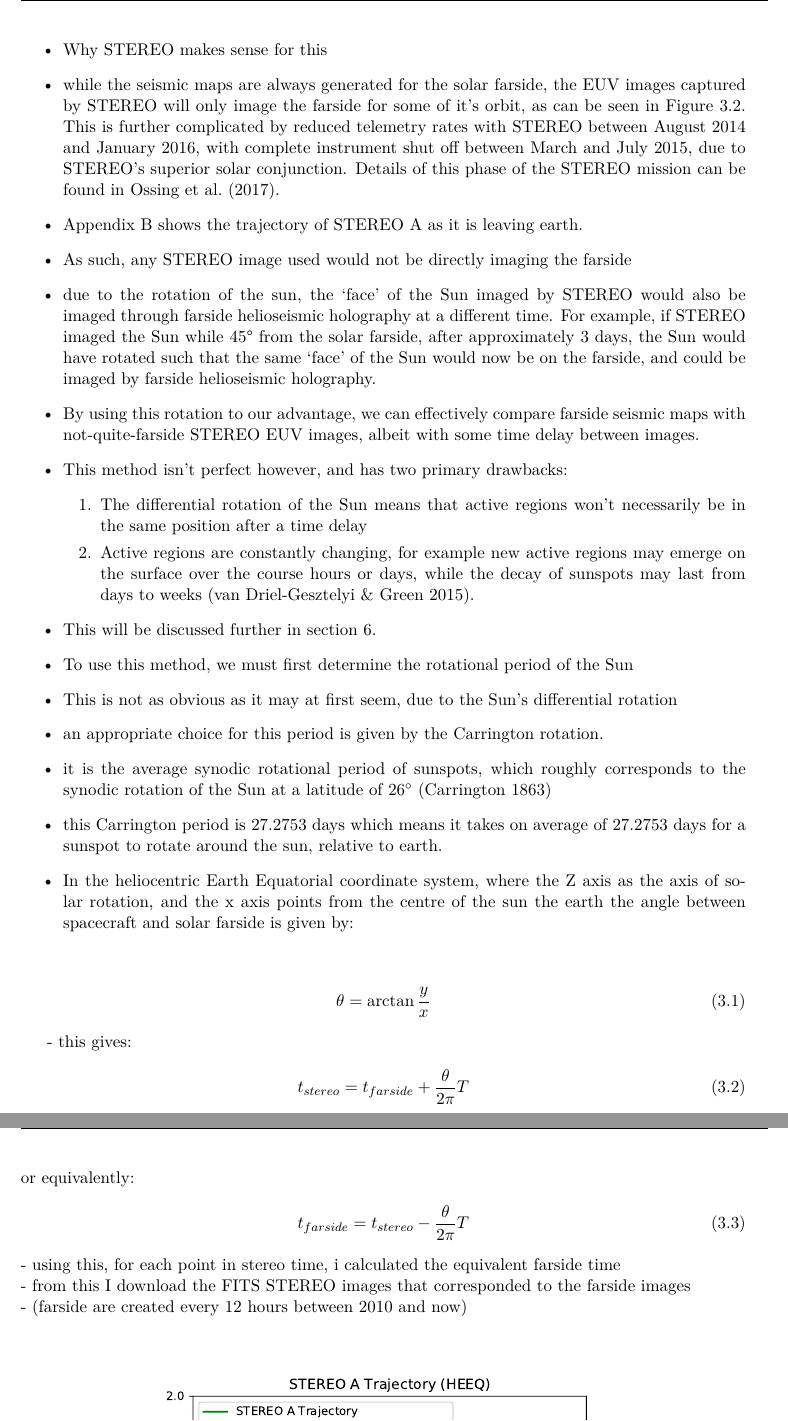
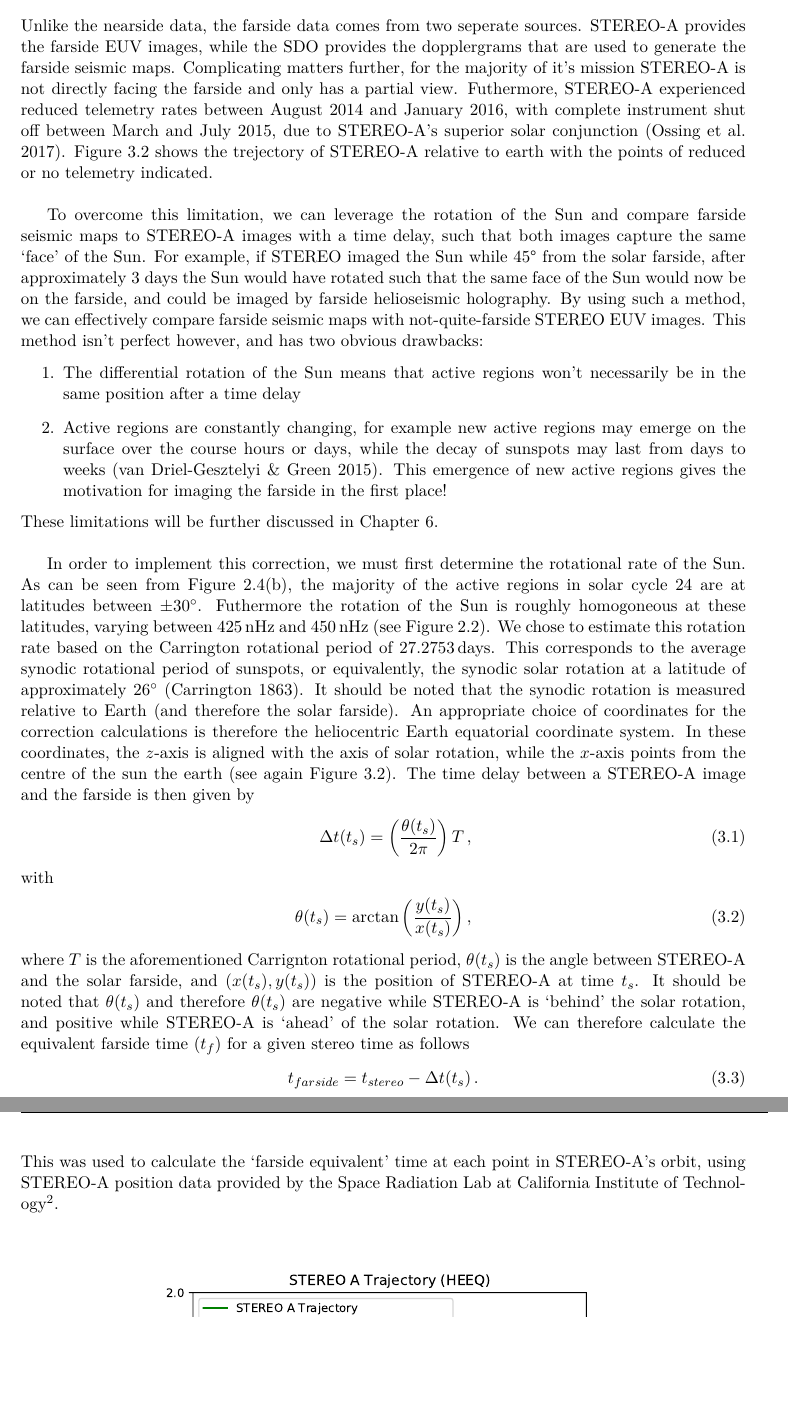
Before and after one commit to chemron/honours_thesis, a LaTeX thesis (thesis.tex): two parts of pages 34 and 35 of 64, joined at a grey line, cut at the place of the change, the shorter picture padded with empty space. Compiled offline with pdfLaTeX.

Commit message:
almost done farside data

```diff
--- a/thesis.tex
+++ b/thesis.tex
@@ -1793,63 +1796,71 @@ EUV/magnetogram pairs.
-  \item Why STEREO makes sense for this
-  \item while the seismic maps are always generated for the solar farside, the
-        EUV images captured by STEREO will only image the farside for some of
-        it's orbit, as can be seen in Figure \ref{fig:stereo_pos}. This is
-        further complicated by reduced telemetry rates with STEREO between August 2014 and
-        January 2016, with complete instrument shut off between March and July
-        2015, due to STEREO's superior solar conjunction. Details of this phase
-        of the STEREO mission can be found in \citet{ossing_stereo_2017}.
-        % https://stereo-ssc.nascom.nasa.gov/solar_conjunction.shtml
-  \item Appendix \ref{app:fun orbit} shows the trajectory of STEREO A as it is
-        leaving earth.
-  \item As such, any STEREO image used would not be directly imaging the farside
-  \item due to the rotation of the sun, the `face' of the Sun imaged by STEREO
-  would also be imaged through farside helioseismic holography at a different
-  time. For example, if STEREO imaged the Sun while \SI[]{45}[]{\degree} from
-  the solar farside, after approximately 3 days, the Sun would have rotated
-  such that the same `face' of the Sun would now be on the farside, and could be
-  imaged by farside helioseismic holography.
-  \item By using this rotation to our advantage, we can effectively compare
-  farside seismic maps with not-quite-farside STEREO EUV images, albeit with
-  some time delay between images.
-  \item This method isn't perfect however, and has two primary drawbacks:
-  \begin{enumerate}
-    \item The differential rotation of the Sun means that active regions won't
-    necessarily be in the same position after a time delay
-    \item Active regions are constantly changing, for example new active regions may emerge on the surface over the course hours or days,
-    while the decay of sunspots may last from days to weeks
-    \citep{van_driel-gesztelyi_evolution_2015}.
-  \end{enumerate}
-  \item This will be discussed further in section \ref{chap:discussion}.
-
-  \item To use this method, we must first determine the rotational period of the
-  Sun
-  \item This is not as obvious as it may at first seem, due to the Sun's
-  differential rotation
-  \item an appropriate choice for this period is given by the Carrington rotation.
-  \item it is the average synodic rotational period of sunspots, which roughly
-  corresponds to the synodic rotation of the Sun at a latitude of \(\SI[]{26}[]{\degree}\) \citep{carrington_observations_1863}
-  \item this Carrington period is \(27.2753\) days which means it takes on average of \(27.2753\) days for a sunspot to rotate around the
-  sun, relative to earth.
-
-  \item In the heliocentric Earth Equatorial coordinate system, where the Z axis
- as the axis of solar rotation, and the x axis points from the centre of the sun the earth the angle between spacecraft and solar farside is given by:
-\end{itemize}
-
-\begin{align}
-  \theta = \arctan{\frac{y}{x}}
-\end{align}
-
-- this gives:
-\begin{align}
-  t_{stereo} = t_{farside} + \frac{\theta}{2\pi}T
-  \intertext{or equivalently:}
-  t_{farside} = t_{stereo} - \frac{\theta}{2\pi}T
-\end{align}
-- using this, for each point in stereo time, i calculated the equivalent farside
-time \\
-- from this I download the FITS STEREO images that corresponded to the farside
-images \\
-- (farside are created every 12 hours between 2010 and now)
+Unlike the nearside data, the farside data comes from two seperate sources.
+STEREO-A provides the farside EUV images, while the SDO provides the
+dopplergrams that are used to generate the farside seismic maps. Complicating
+matters further, for the majority of it's mission STEREO-A is not directly
+facing the farside and only has a partial view. Futhermore, STEREO-A experienced
+reduced telemetry rates between August 2014 and January 2016, with complete
+instrument shut off between March and July 2015, due to STEREO-A's superior
+solar conjunction \citep{ossing_stereo_2017}. Figure \ref{fig:stereo_pos} shows
+the trejectory of STEREO-A relative to earth with the points of reduced or no
+telemetry indicated. \\
+
+To overcome this limitation, we can leverage the rotation of the Sun and compare
+farside seismic maps to STEREO-A images with a time delay, such that both images
+capture the same `face' of the Sun. For example, if STEREO imaged the Sun while
+\SI[]{45}[]{\degree} from the solar farside, after approximately 3 days the Sun
+would have rotated such that the same face of the Sun would now be on the
+farside, and could be imaged by farside helioseismic holography. By using such a
+method, we can effectively compare farside seismic maps with not-quite-farside
+STEREO EUV images. This method isn't perfect however, and has two obvious drawbacks:
+\begin{enumerate}
+  \item The differential rotation of the Sun means that active regions won't
+  necessarily be in the same position after a time delay
+  \item Active regions are constantly changing, for example new active regions
+  may emerge on the surface over the course hours or days, while the decay of
+  sunspots may last from days to weeks
+  \citep{van_driel-gesztelyi_evolution_2015}. This emergence of new active
+  regions gives the motivation for imaging the farside in the first place!
+\end{enumerate}
+These limitations will be further discussed in Chapter \ref{chap:discussion}. \\
+
+In order to implement this correction, we must first determine the rotational
+rate of the Sun. As can be seen from Figure \ref{fig:butterfly diagram}, the
+majority of the active regions in solar cycle 24 are at latitudes between $\pm
+\SI{30}{\degree}$. Futhermore the rotation of the Sun is roughly homogoneous at
+these latitudes, varying between \SI{425}{nHz} and \SI{450}{nHz} (see Figure
+\ref{fig:solar_rotation}). We chose to estimate this rotation rate based on the
+Carrington rotational period of \SI{27.2753}{days}. This corresponds to the
+average synodic rotational period of sunspots, or equivalently, the synodic
+solar rotation at a latitude of approximately \(\SI[]{26}[]{\degree}\)
+\citep{carrington_observations_1863}. It should be noted that the synodic
+rotation is measured relative to Earth (and therefore the solar farside). An
+appropriate choice of coordinates for the correction calculations is therefore
+the heliocentric Earth equatorial coordinate system. In these coordinates, the
+$z$-axis is aligned with the axis of solar rotation, while the $x$-axis points
+from the centre of the sun the earth (see again Figure \ref{fig:stereo_pos}).
+The time delay between a STEREO-A image and the farside is then given by
+\begin{align}
+  \Delta t(t_s) = \left(\frac{\theta(t_s)}{2\pi}\right)T \, ,\\
+  \intertext{with}
+  \theta(t_s) = \arctan{\left(\frac{y(t_s)}{x(t_s)}\right)} \, ,
+\end{align}
+where $T$ is the aforementioned Carrignton rotational period, $\theta(t_s)$ is
+the angle between STEREO-A and the solar farside, and $(x(t_s), y(t_s))$ is the
+position of STEREO-A at time $t_s$. It should be noted that $\theta(t_s)$ and
+therefore $\theta(t_s)$ are negative while STEREO-A is `behind' the solar rotation, and
+positive while STEREO-A is `ahead' of the solar rotation. We can therefore
+calculate the equivalent farside time ($t_f$) for a given stereo time as follows
+\begin{align}
+  t_{farside} = t_{stereo} - \Delta t(t_s) \, .
+\end{align}
+This was used to calculate the `farside equivalent' time at each point in
+STEREO-A's orbit, using STEREO-A position data provided by the Space Radiation
+Lab at California Institute of Technology\footnote{See
+\url{http://www.srl.caltech.edu/STEREO/}.}.
+
+% - from this I download the FITS STEREO images that corresponded to the farside
+% images \\
+% - (farside are created every 12 hours between 2010 and now)
 
 \begin{figure}[ht]
   \centering
```
Also changed, not shown: space_weather.bib (+8 -9 lines), sun.bib (+1 -0 lines), thesis.tex (35 more changed lines).
